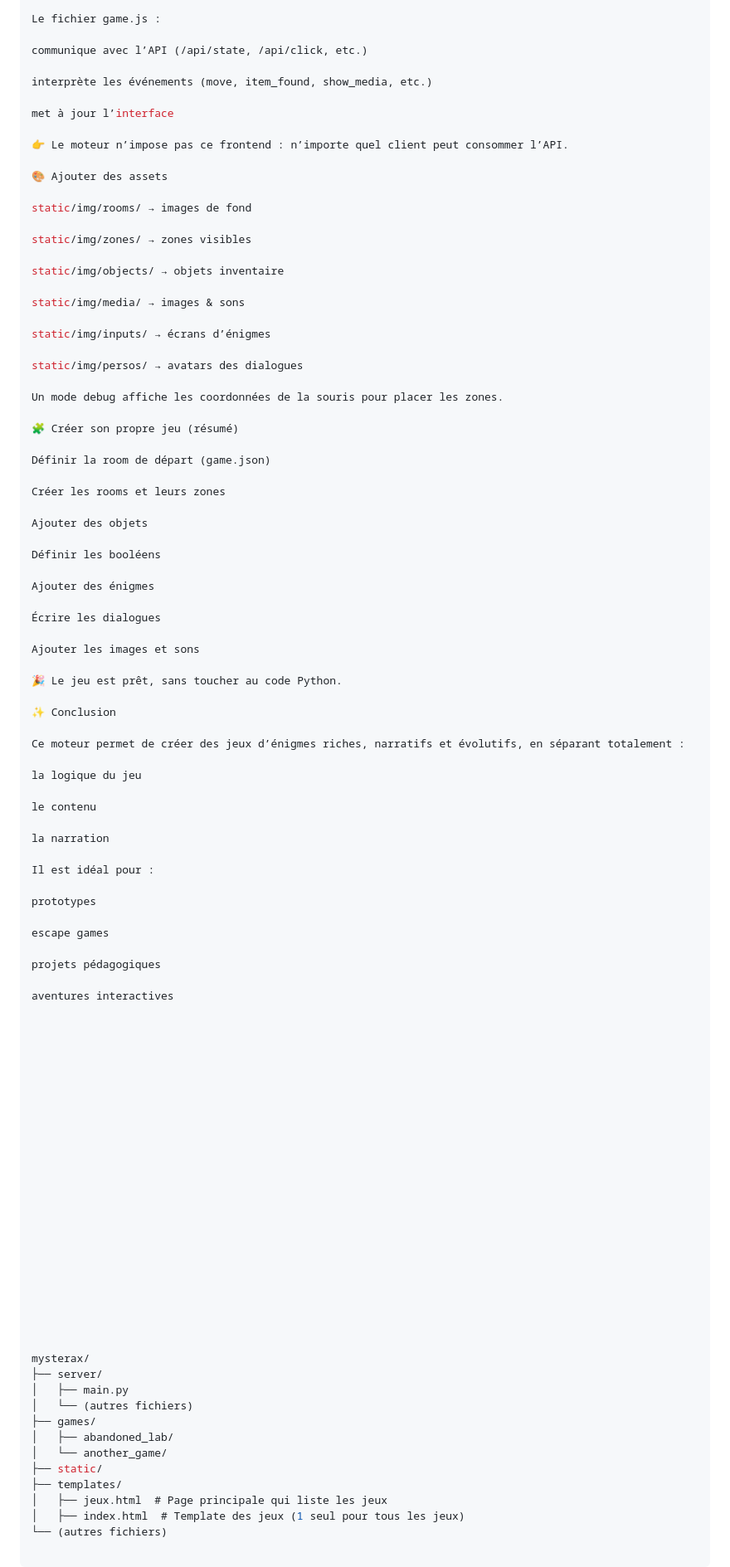
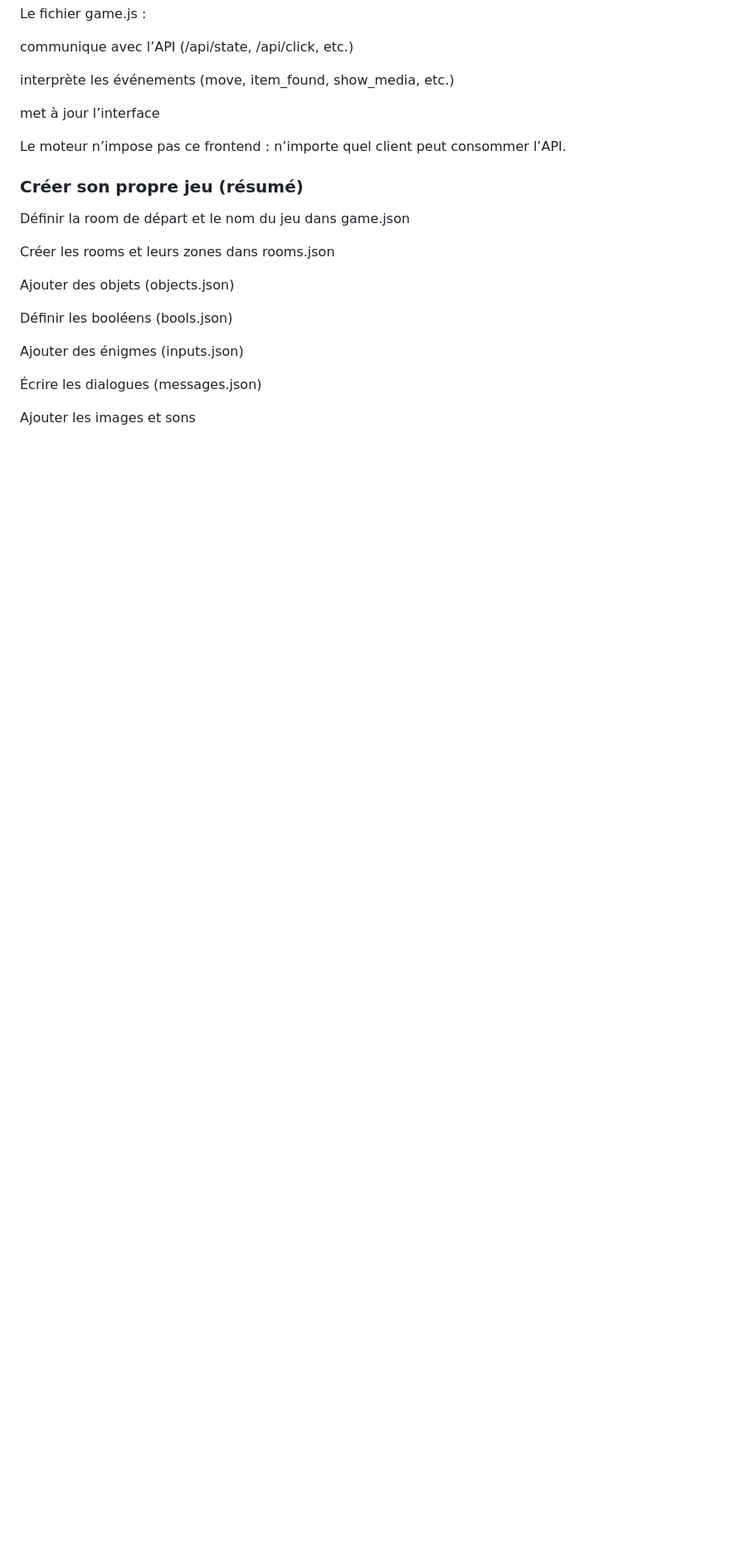
Before and after one commit to bochatay/mysterax, a Markdown page: readme.md, the part around one of its changes. Shown at 83% size. Drawn GitHub-style; blank space fills up the shorter version.

```diff
--- a/readme.md
+++ b/readme.md
@@ -528,92 +285,22 @@ interprète les événements (move, item_found, show_media, etc.)
 
 met à jour l’interface
 
-👉 Le moteur n’impose pas ce frontend : n’importe quel client peut consommer l’API.
-
-🎨 Ajouter des assets
-
-static/img/rooms/ → images de fond
-
-static/img/zones/ → zones visibles
-
-static/img/objects/ → objets inventaire
-
-static/img/media/ → images & sons
-
-static/img/inputs/ → écrans d’énigmes
-
-static/img/persos/ → avatars des dialogues
-
-Un mode debug affiche les coordonnées de la souris pour placer les zones.
-
-🧩 Créer son propre jeu (résumé)
-
-Définir la room de départ (game.json)
-
-Créer les rooms et leurs zones
-
-Ajouter des objets
-
-Définir les booléens
-
-Ajouter des énigmes
-
-Écrire les dialogues
-
-Ajouter les images et sons
-
-🎉 Le jeu est prêt, sans toucher au code Python.
-
-✨ Conclusion
-
-Ce moteur permet de créer des jeux d’énigmes riches, narratifs et évolutifs, en séparant totalement :
-
-la logique du jeu
-
-le contenu
-
-la narration
-
-Il est idéal pour :
-
-prototypes
-
-escape games
-
-projets pédagogiques
-
-aventures interactives
+Le moteur n’impose pas ce frontend : n’importe quel client peut consommer l’API.
 
 
 
+### Créer son propre jeu (résumé)
 
+Définir la room de départ et le nom du jeu dans game.json
 
+Créer les rooms et leurs zones dans rooms.json
 
+Ajouter des objets (objects.json)
 
+Définir les booléens (bools.json)
 
+Ajouter des énigmes (inputs.json)
 
+Écrire les dialogues (messages.json)
 
-
-
-
-
-
-
-
-
-
-
-
-
-mysterax/
-├── server/
-│   ├── main.py
-│   └── (autres fichiers)
-├── games/
-│   ├── abandoned_lab/
-│   └── another_game/
-├── static/
-├── templates/
-│   ├── jeux.html  # Page principale qui liste les jeux
-│   ├── index.html  # Template des jeux (1 seul pour tous les jeux)
-└── (autres fichiers)
+Ajouter les images et sons
```
Also changed, not shown: other parts of readme.md (+69 -312 lines).
